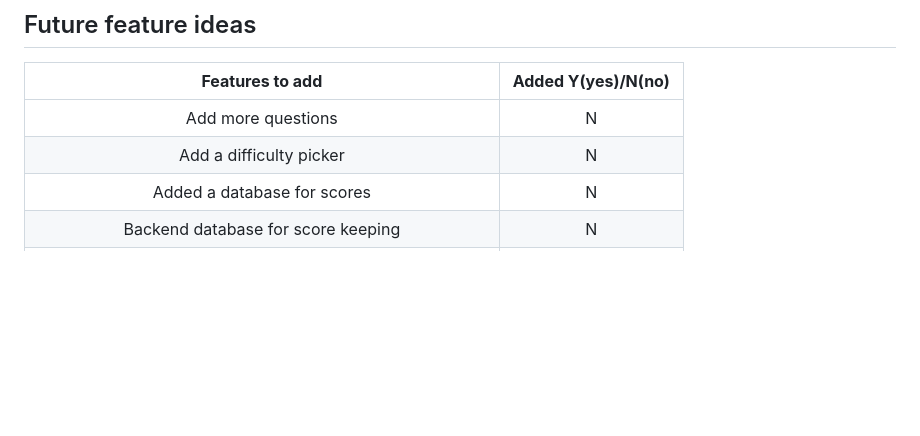
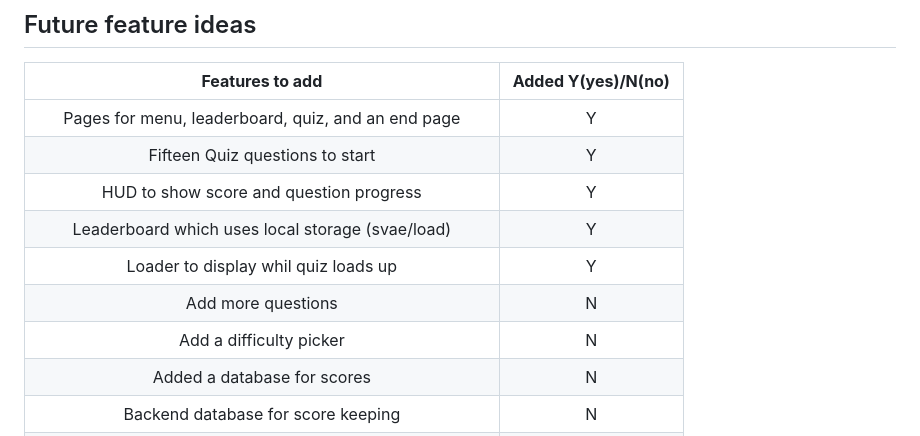
Before and after one commit to Danger0101/JavaScript-Quiz-PP2, a Markdown page: README.md, the part around the change. Rendered like a GitHub page; blank space fills up the shorter version.

Commit message:
Add more feature ideas to readme
Add more feature ideas to readme

```diff
--- a/README.md
+++ b/README.md
@@ -160,8 +160,13 @@ Used github pages [View Site here]()
 ## Future feature ideas
 | **Features to add** | **Added Y(yes)/N(no)** |
 |:-------------------:|:--------------------:|
-| Add more questions          | N |
-| Add a difficulty picker     | N |
+| Pages for menu, leaderboard, quiz, and an end page | Y |
+| Fifteen Quiz questions to start | Y |
+| HUD to show score and question progress | Y |
+| Leaderboard which uses local storage (svae/load) | Y |
+| Loader to display whil quiz loads up | Y |
+| Add more questions | N |
+| Add a difficulty picker | N |
 | Added a database for scores | N |
 | Backend database for score keeping | N |
 | Seperate leaderboards based on difficulty | N |
```
